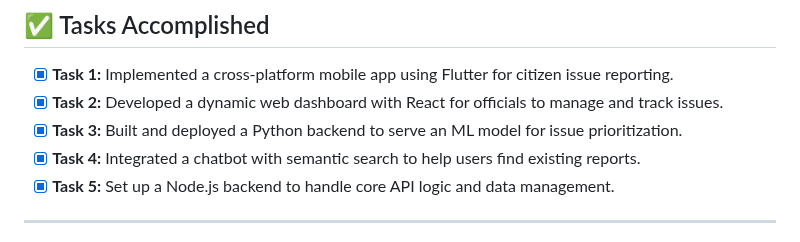
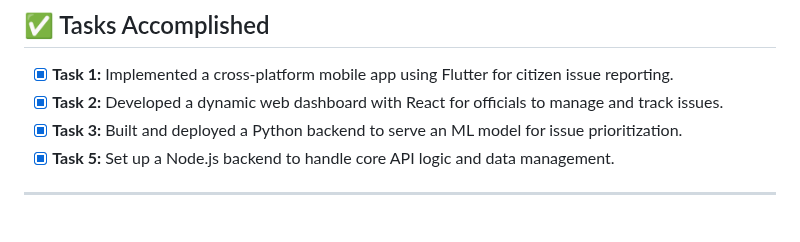
Before and after one commit to devansh1916/iSaarthi, a Markdown page: code/Readme.md, the part around the change. Drawn GitHub-style.

```diff
--- a/code/Readme.md
+++ b/code/Readme.md
@@ -3,7 +3,6 @@
 - [x] **Task 1:** Implemented a cross-platform mobile app using Flutter for citizen issue reporting.
 - [x] **Task 2:** Developed a dynamic web dashboard with React for officials to manage and track issues.
 - [x] **Task 3:** Built and deployed a Python backend to serve an ML model for issue prioritization.
-- [x] **Task 4:** Integrated a chatbot with semantic search to help users find existing reports.
 - [x] **Task 5:** Set up a Node.js backend to handle core API logic and data management.
 
 ---
```
